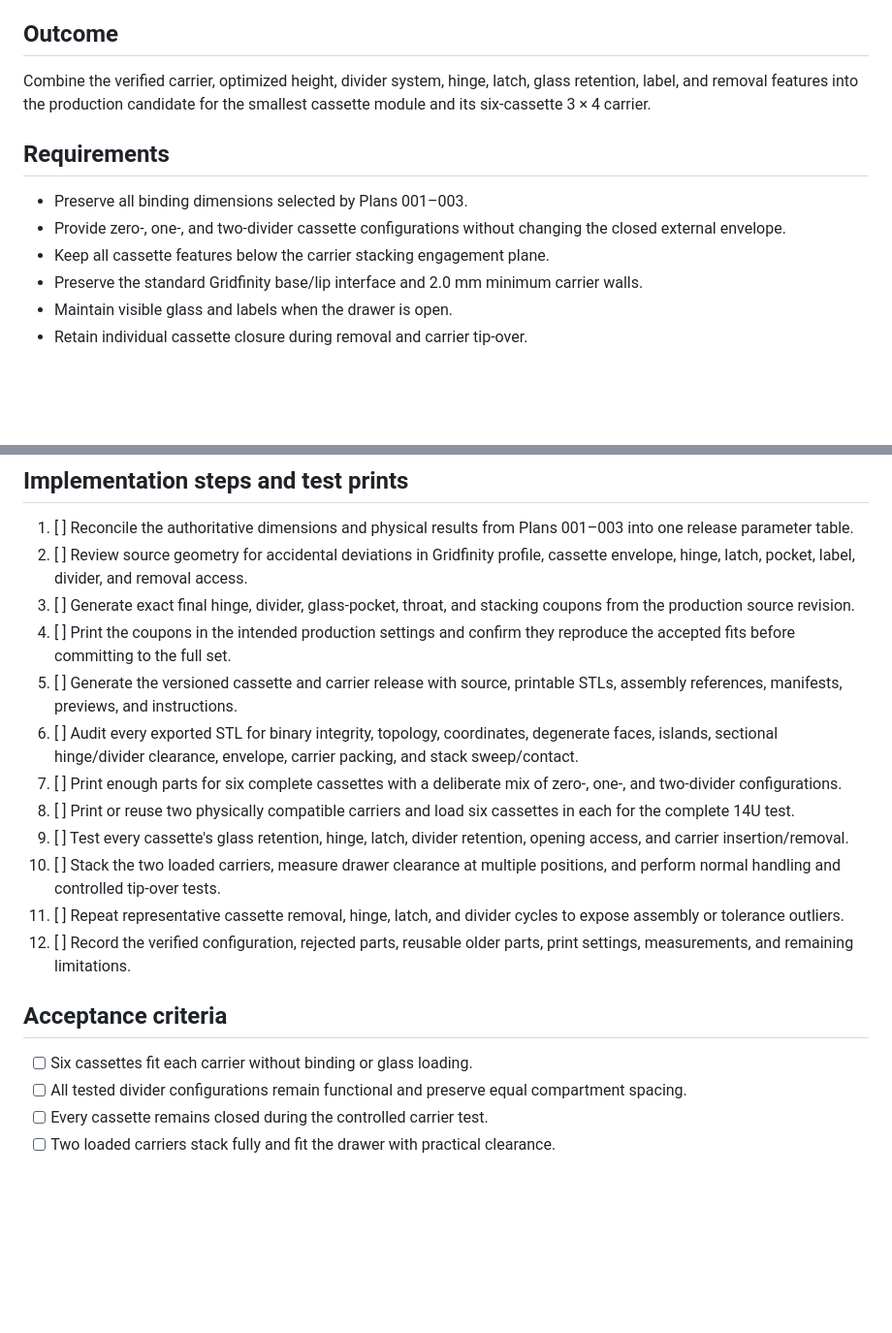
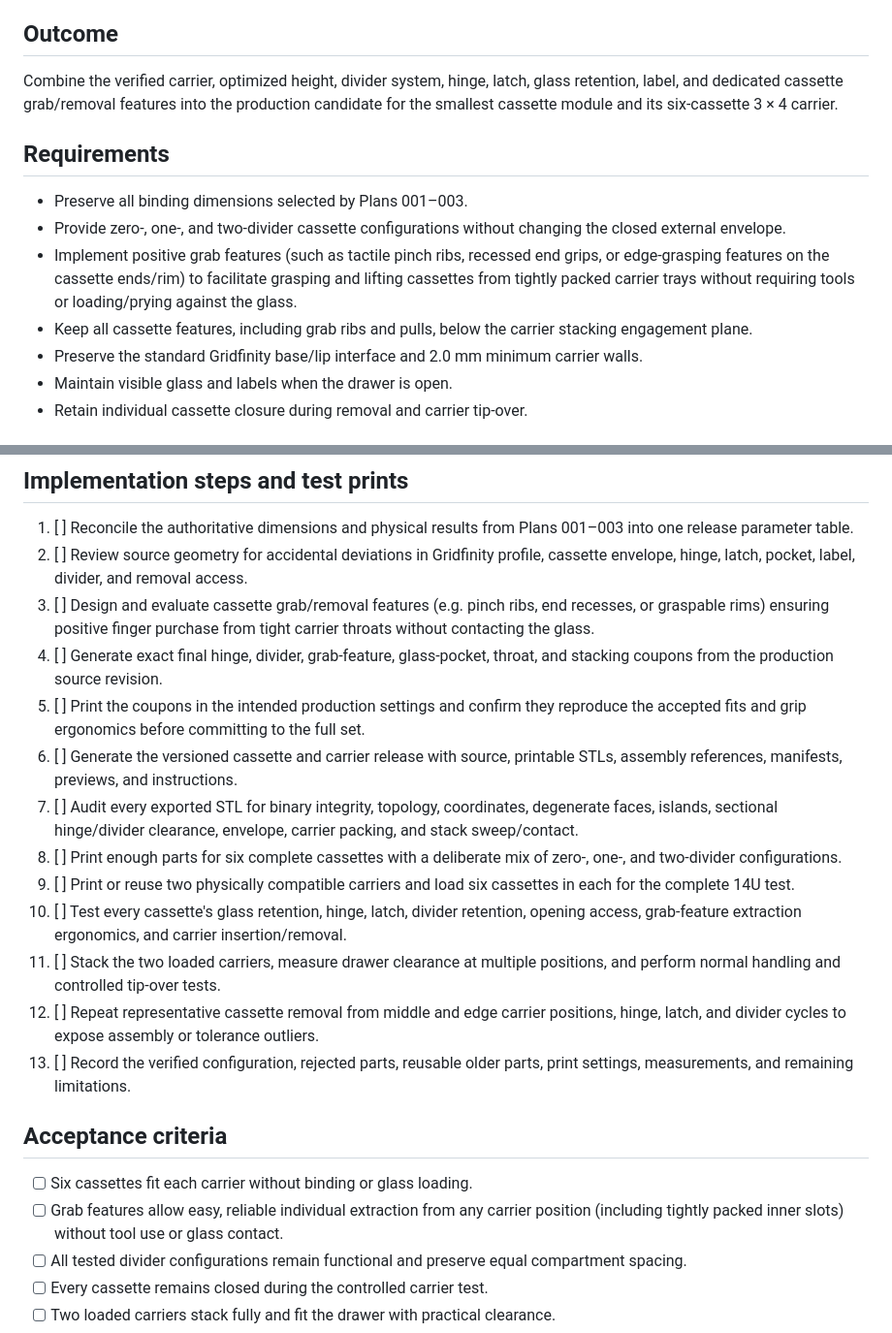
Before and after one commit to ericrowe/Small-Parts-Bins, a Markdown page: Plans/Queued/004-finalize-smallest-cassette-and-carrier.md, 2 parts joined by grey strips. Shown at 97% size. Rendered like a GitHub page; blank space fills up the shorter version.

Commit message:
plan-004: add cassette grab/removal features requirement for tight carrier trays

```diff
--- a/Plans/Queued/004-finalize-smallest-cassette-and-carrier.md
+++ b/Plans/Queued/004-finalize-smallest-cassette-and-carrier.md
@@ -11,15 +11,20 @@
 ## Outcome
 
 Combine the verified carrier, optimized height, divider system, hinge, latch,
-glass retention, label, and removal features into the production candidate for
-the smallest cassette module and its six-cassette 3 × 4 carrier.
+glass retention, label, and dedicated cassette grab/removal features into the
+production candidate for the smallest cassette module and its six-cassette 3 × 4 carrier.
 
 ## Requirements
 
 - Preserve all binding dimensions selected by Plans 001–003.
 - Provide zero-, one-, and two-divider cassette configurations without changing
   the closed external envelope.
-- Keep all cassette features below the carrier stacking engagement plane.
+- Implement positive grab features (such as tactile pinch ribs, recessed end
+  grips, or edge-grasping features on the cassette ends/rim) to facilitate
+  grasping and lifting cassettes from tightly packed carrier trays without
+  requiring tools or loading/prying against the glass.
+- Keep all cassette features, including grab ribs and pulls, below the carrier
+  stacking engagement plane.
 - Preserve the standard Gridfinity base/lip interface and 2.0 mm minimum carrier
   walls.
 - Maintain visible glass and labels when the drawer is open.
@@ -44,31 +49,36 @@ the smallest cassette module and its six-cassette 3 × 4 carrier.
    001–003 into one release parameter table.
 2. [ ] Review source geometry for accidental deviations in Gridfinity profile,
    cassette envelope, hinge, latch, pocket, label, divider, and removal access.
-3. [ ] Generate exact final hinge, divider, glass-pocket, throat, and stacking
-   coupons from the production source revision.
-4. [ ] Print the coupons in the intended production settings and confirm they
-   reproduce the accepted fits before committing to the full set.
-5. [ ] Generate the versioned cassette and carrier release with source,
+3. [ ] Design and evaluate cassette grab/removal features (e.g. pinch ribs, end
+   recesses, or graspable rims) ensuring positive finger purchase from tight
+   carrier throats without contacting the glass.
+4. [ ] Generate exact final hinge, divider, grab-feature, glass-pocket, throat,
+   and stacking coupons from the production source revision.
+5. [ ] Print the coupons in the intended production settings and confirm they
+   reproduce the accepted fits and grip ergonomics before committing to the full set.
+6. [ ] Generate the versioned cassette and carrier release with source,
    printable STLs, assembly references, manifests, previews, and instructions.
-6. [ ] Audit every exported STL for binary integrity, topology, coordinates,
+7. [ ] Audit every exported STL for binary integrity, topology, coordinates,
    degenerate faces, islands, sectional hinge/divider clearance, envelope,
    carrier packing, and stack sweep/contact.
-7. [ ] Print enough parts for six complete cassettes with a deliberate mix of
+8. [ ] Print enough parts for six complete cassettes with a deliberate mix of
    zero-, one-, and two-divider configurations.
-8. [ ] Print or reuse two physically compatible carriers and load six cassettes
+9. [ ] Print or reuse two physically compatible carriers and load six cassettes
    in each for the complete 14U test.
-9. [ ] Test every cassette's glass retention, hinge, latch, divider retention,
-   opening access, and carrier insertion/removal.
-10. [ ] Stack the two loaded carriers, measure drawer clearance at multiple
+10. [ ] Test every cassette's glass retention, hinge, latch, divider retention,
+    opening access, grab-feature extraction ergonomics, and carrier insertion/removal.
+11. [ ] Stack the two loaded carriers, measure drawer clearance at multiple
     positions, and perform normal handling and controlled tip-over tests.
-11. [ ] Repeat representative cassette removal, hinge, latch, and divider cycles
-    to expose assembly or tolerance outliers.
-12. [ ] Record the verified configuration, rejected parts, reusable older parts,
+12. [ ] Repeat representative cassette removal from middle and edge carrier
+    positions, hinge, latch, and divider cycles to expose assembly or tolerance outliers.
+13. [ ] Record the verified configuration, rejected parts, reusable older parts,
     print settings, measurements, and remaining limitations.
 
 ## Acceptance criteria
 
 - [ ] Six cassettes fit each carrier without binding or glass loading.
+- [ ] Grab features allow easy, reliable individual extraction from any carrier
+  position (including tightly packed inner slots) without tool use or glass contact.
 - [ ] All tested divider configurations remain functional and preserve equal
   compartment spacing.
 - [ ] Every cassette remains closed during the controlled carrier test.
```
